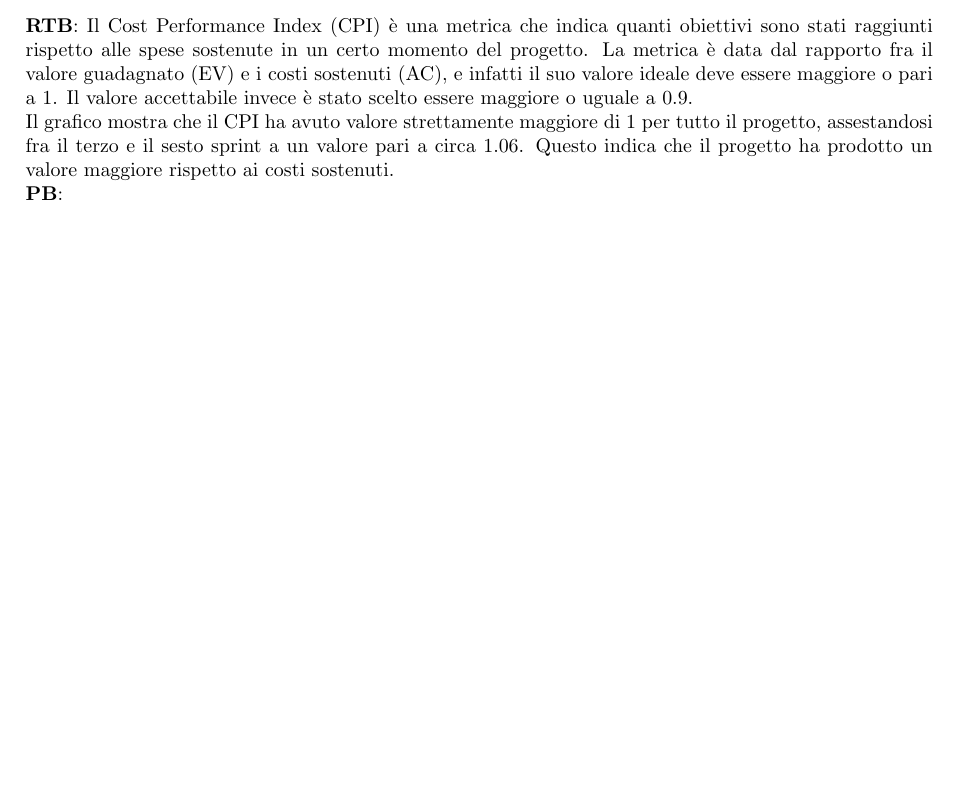
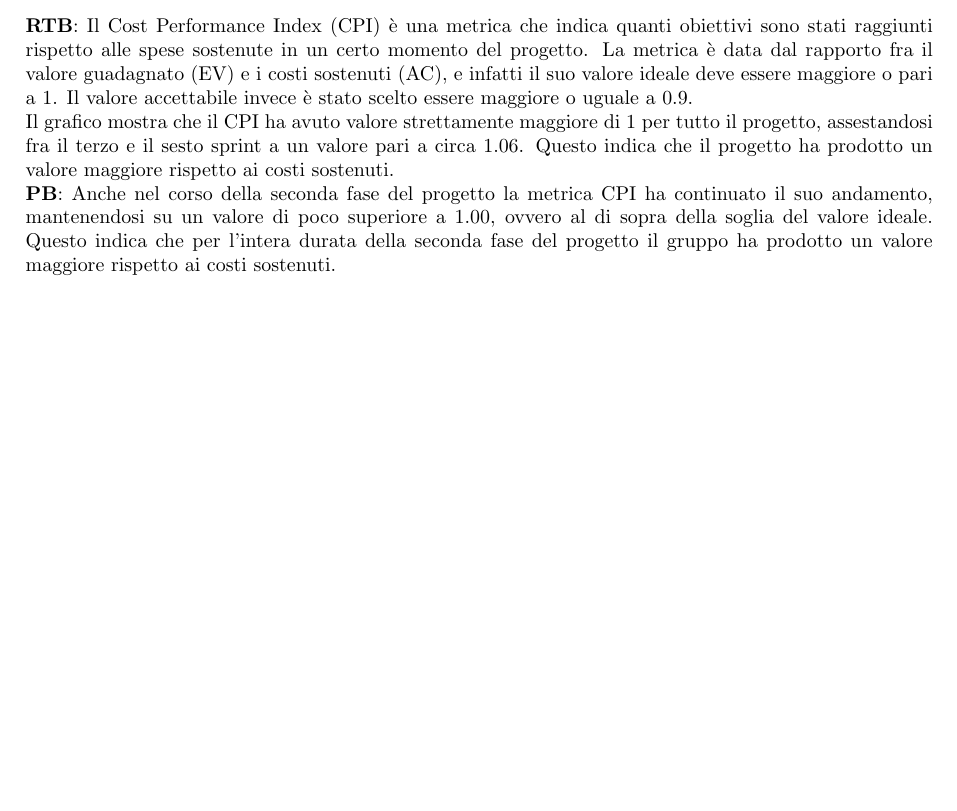
Before and after one commit to SevenBitsSwe/7BitsDocs, a LaTeX document (PB/Documentazione Esterna/Piano_di_Qualifica.tex): part of page 25 of 38, cut so that both start at the same text, the shorter picture padded with empty space. Compiled offline with pdfLaTeX.

Commit message:
Aggionamento CPI

```diff
--- a/PB/Documentazione Esterna/Piano_di_Qualifica.tex
+++ b/PB/Documentazione Esterna/Piano_di_Qualifica.tex
@@ -751,7 +751,9 @@ Il grafico mostra che il CPI ha avuto valore strettamente maggiore di 1 per tutt
 Questo indica che il progetto ha prodotto un valore maggiore rispetto ai costi sostenuti.
 
 \noindent
-\textbf{PB}:
+\textbf{PB}: Anche nel corso della seconda fase del progetto la metrica CPI ha continuato il suo andamento, mantenendosi su un valore di poco superiore a 1.00, ovvero
+al di sopra della soglia del valore ideale. Questo indica che per l'intera durata della seconda fase del progetto il gruppo ha prodotto un valore maggiore rispetto ai
+costi sostenuti.\\
 
 
 % originariamente qui c'era una sottosezione in più di Pianificazione, che non appare però negli Obiettivi Metrici di qualità (sopra):
```
Also changed, not shown: images/CPI.png, PB/Documentazione Esterna/Piano_di_Qualifica.tex (2 more changed lines).
